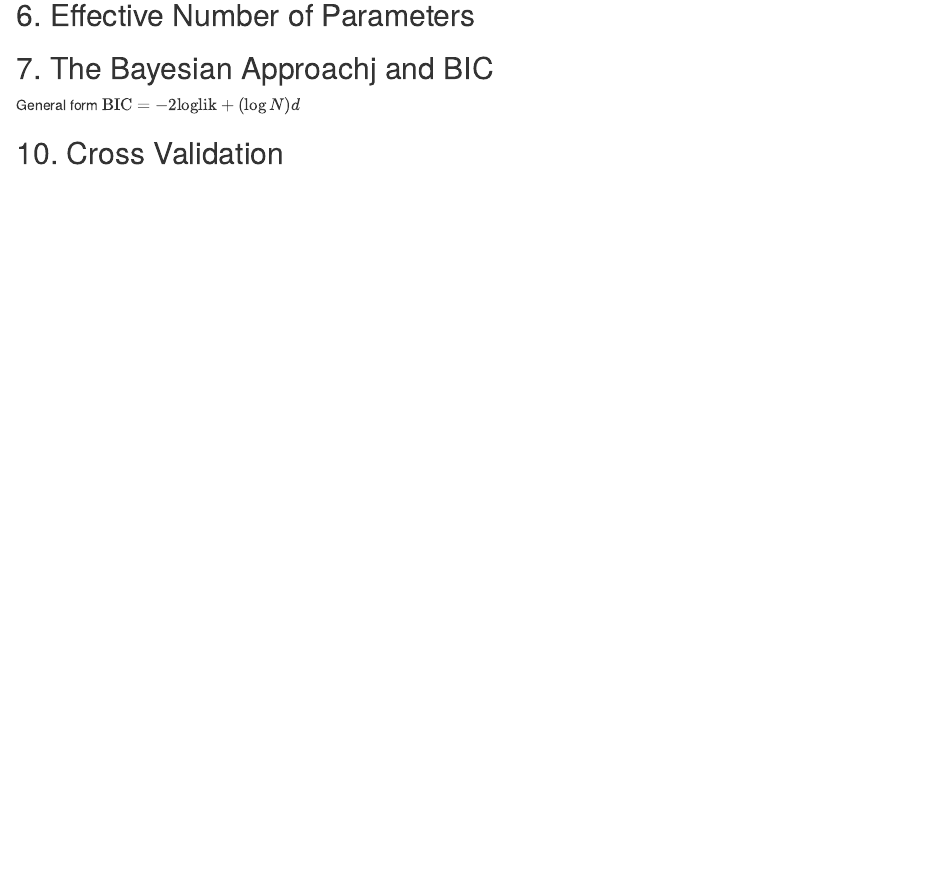
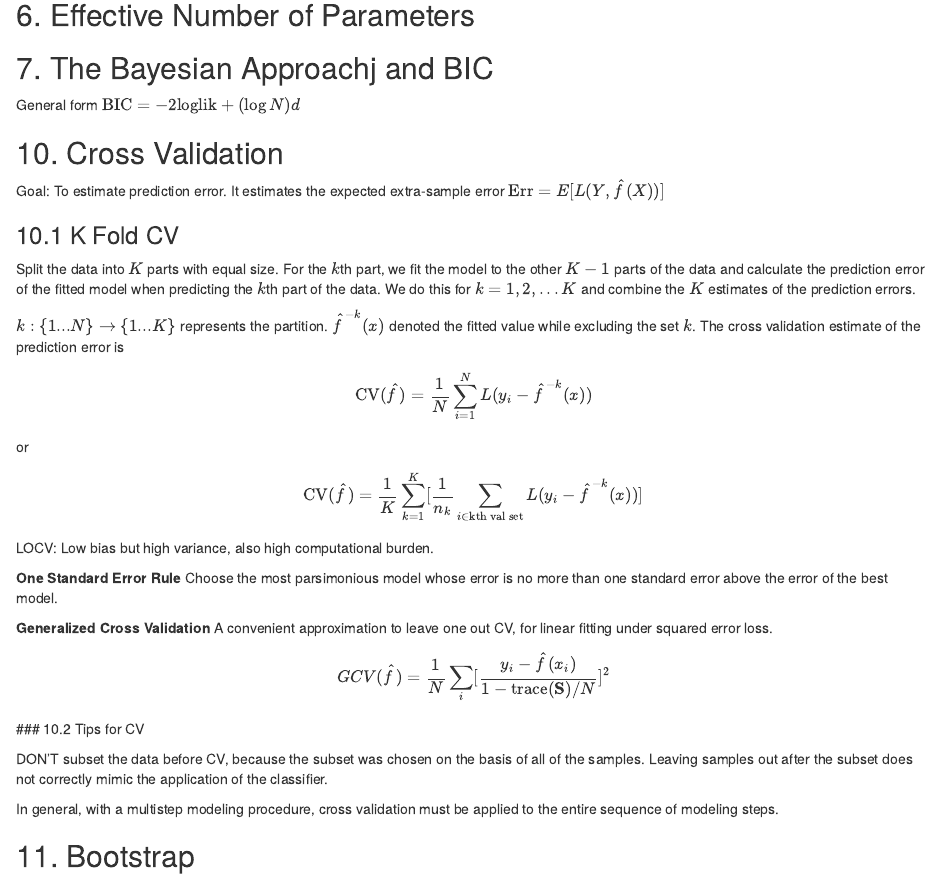
Before and after one commit to junruidi/ESL, an R Markdown document (Chap7.Rmd): the page in a window 1100 px wide, from 890 px down. Rendered offline with R 4.5, knitr and Pandoc, with nearby package versions.

Commit message:
Update Chap7.Rmd

```diff
--- a/Chap7.Rmd
+++ b/Chap7.Rmd
@@ -47,3 +47,32 @@ $AIC(\alpha) = \bar{\text{err}}(\alpha) + 2 \frac{d(\alpha)}{N}\hat{\sigma}^2_\e
 General form $\text{BIC} = -2\text{loglik} + (\log N)d$
 
 ## 10. Cross Validation
+
+Goal: To estimate prediction error. It estimates the expected extra-sample error $\text{Err} = E[L(Y,\hat{f}(X))]$
+
+### 10.1 K Fold CV
+
+Split the data into $K$ parts with equal size. For the $k$th part, we fit the model to the other $K-1$ parts of the data and calculate the prediction error of the fitted model when predicting the $k$th part of the data. We do this for $k = 1,2,...K$ and combine the $K$ estimates of the prediction errors.
+
+$\mathcal{k}:\{1...N\} \rightarrow \{1...K\}$ represents the partition. $\hat{f}^{-k}(x)$ denoted the fitted value while excluding the set $k$. The cross validation estimate of the prediction error is
+
+$$\text{CV}(\hat{f}) = \frac{1}{N}\sum_{i=1}^NL(y_i - \hat{f}^{-k}(x))$$
+
+or
+$$\text{CV}(\hat{f}) = \frac{1}{K}\sum_{k=1}^K [\frac{1}{n_k}\sum_{i \in \text{kth val set}}L(y_i - \hat{f}^{-k}(x))]$$
+
+LOCV: Low bias but high variance, also high computational burden.
+
+__One Standard Error Rule__ Choose the most parsimonious model whose error is no more than one standard error above the error of the best model.
+
+__Generalized Cross Validation__ A convenient approximation to leave one out CV, for linear fitting under squared error loss.
+
+$$GCV(\hat{f}) = \frac{1}{N}\sum_i [\frac{y_i - \hat{f}(x_i)}{1-\text{trace}(\mathbf{S})/N}]^2$$
+### 10.2 Tips for CV
+
+DON'T subset the data before CV, because the subset was chosen on the basis of all of the samples. Leaving samples out after the subset does not correctly mimic the application of the classifier.
+
+In general, with a multistep modeling procedure, cross validation must be applied to the entire sequence of modeling steps.
+
+
+## 11. Bootstrap
```
